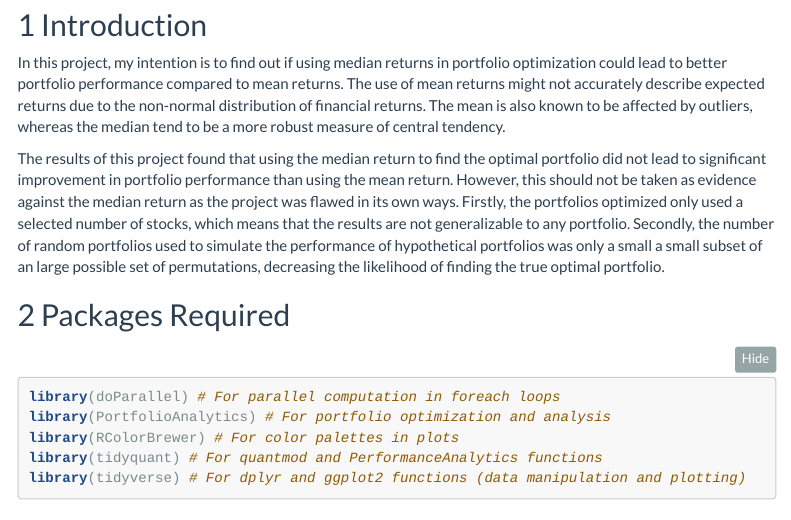
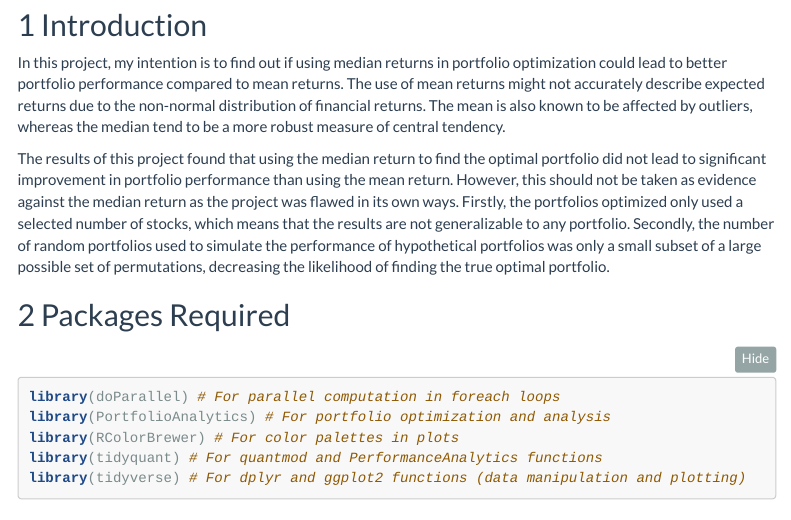
Before and after one commit to zheng-liang/Learning-R, an R Markdown document (Portfolio Optimization Projects/Returns and Risk_The Mean and The Median/RMD_Returns and Risks_The Mean and The Median.Rmd): the page in a window 1100 px wide, from 180 px down. Rendered offline with R 4.5, knitr and Pandoc, with nearby package versions; some code elsewhere in the file could not run offline; menus at the side of the page are left out; long lines of code are wrapped.

Commit message:
Update
Non-code edits to paragraphs

```diff
--- a/Portfolio Optimization Projects/Returns and Risk_The Mean and The Median/RMD_Returns and Risks_The Mean and The Median.Rmd
+++ b/Portfolio Optimization Projects/Returns and Risk_The Mean and The Median/RMD_Returns and Risks_The Mean and The Median.Rmd
@@ -21,7 +21,7 @@ knitr::knit_hooks$set(purl = knitr::hook_purl)
 
 In this project, my intention is to find out if using median returns in portfolio optimization could lead to better portfolio performance compared to mean returns. The use of mean returns might not accurately describe expected returns due to the non-normal distribution of financial returns. The mean is also known to be affected by outliers, whereas the median tend to be a more robust measure of central tendency.
 
-The results of this project found that using the median return to find the optimal portfolio did not lead to significant improvement in portfolio performance than using the mean return. However, this should not be taken as evidence against the median return as the project was flawed in its own ways. Firstly, the portfolios optimized only used a selected number of stocks, which means that the results are not generalizable to any portfolio. Secondly, the number of random portfolios used to simulate the performance of hypothetical portfolios was only a small a small subset of an large possible set of permutations, decreasing the likelihood of finding the true optimal portfolio.
+The results of this project found that using the median return to find the optimal portfolio did not lead to significant improvement in portfolio performance than using the mean return. However, this should not be taken as evidence against the median return as the project was flawed in its own ways. Firstly, the portfolios optimized only used a selected number of stocks, which means that the results are not generalizable to any portfolio. Secondly, the number of random portfolios used to simulate the performance of hypothetical portfolios was only a small subset of a large possible set of permutations, decreasing the likelihood of finding the true optimal portfolio.
 
 ## 2 Packages Required
 
```
Also changed, not shown: Portfolio Optimization Projects/Returns and Risk_The Mean and The Median/RMD_Returns and Risks_The Mean and The Median.Rmd (2 more changed lines).
